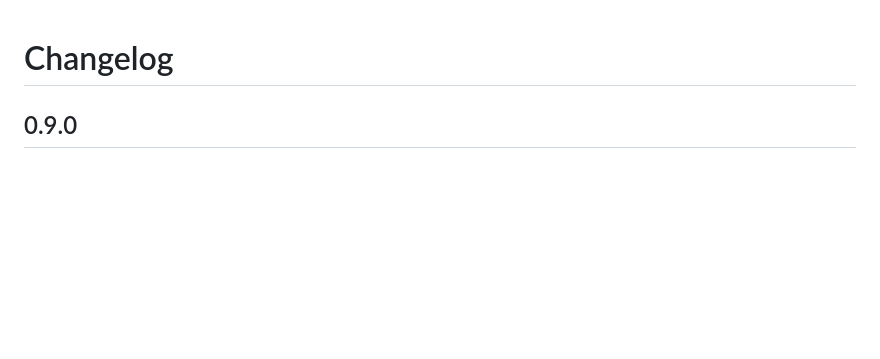
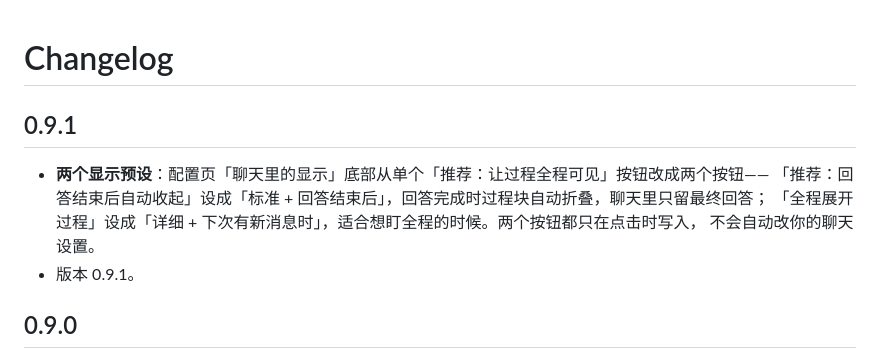
Before and after one commit to ws1234567891011/dsh-interim-narration, a Markdown page: CHANGELOG.md, the part around the change. Drawn GitHub-style; blank space fills up the shorter version.

```diff
--- a/CHANGELOG.md
+++ b/CHANGELOG.md
@@ -1,4 +1,12 @@
 # Changelog
+
+## 0.9.1
+
+- **两个显示预设**：配置页「聊天里的显示」底部从单个「推荐：让过程全程可见」按钮改成两个按钮——
+  「推荐：回答结束后自动收起」设成「标准 + 回答结束后」，回答完成时过程块自动折叠，聊天里只留最终回答；
+  「全程展开过程」设成「详细 + 下次有新消息时」，适合想盯全程的时候。两个按钮都只在点击时写入，
+  不会自动改你的聊天设置。
+- 版本 0.9.1。
 
 ## 0.9.0
 
```
Also changed, not shown: README.en.md (+6 -1 lines), README.md (+6 -1 lines), docs/images/settings-page.png, 3 other files.
